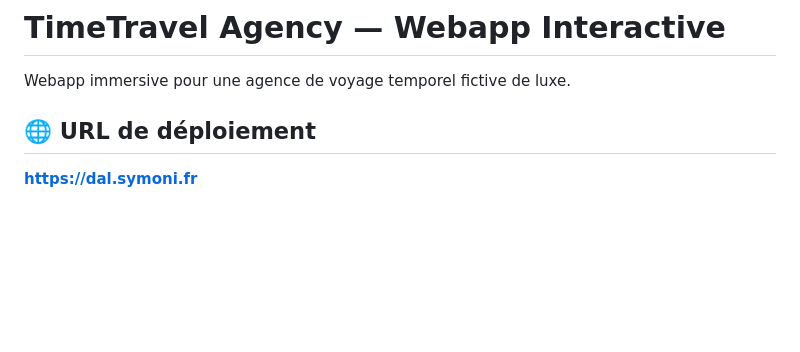
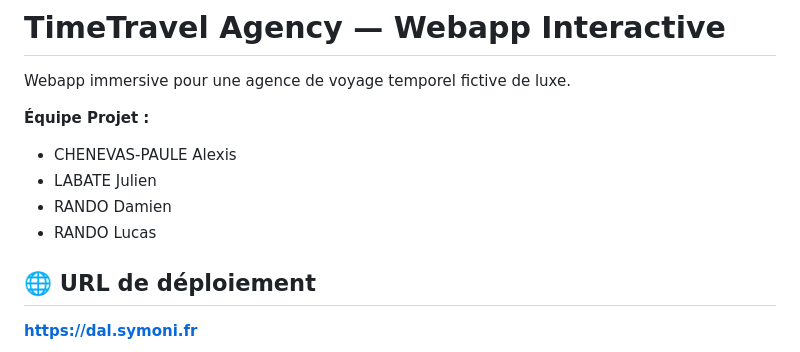
Before and after one commit to alexis-ynov/tta-webapp, a Markdown page: README.md, the part around the change. GitHub-like rendering; blank space fills up the shorter version.

Commit message:
docs: add team members to README

```diff
--- a/README.md
+++ b/README.md
@@ -1,6 +1,12 @@
 # TimeTravel Agency — Webapp Interactive
 
 Webapp immersive pour une agence de voyage temporel fictive de luxe.
+
+**Équipe Projet :**
+- CHENEVAS-PAULE Alexis
+- LABATE Julien
+- RANDO Damien
+- RANDO Lucas
 
 ## 🌐 URL de déploiement
 
```
